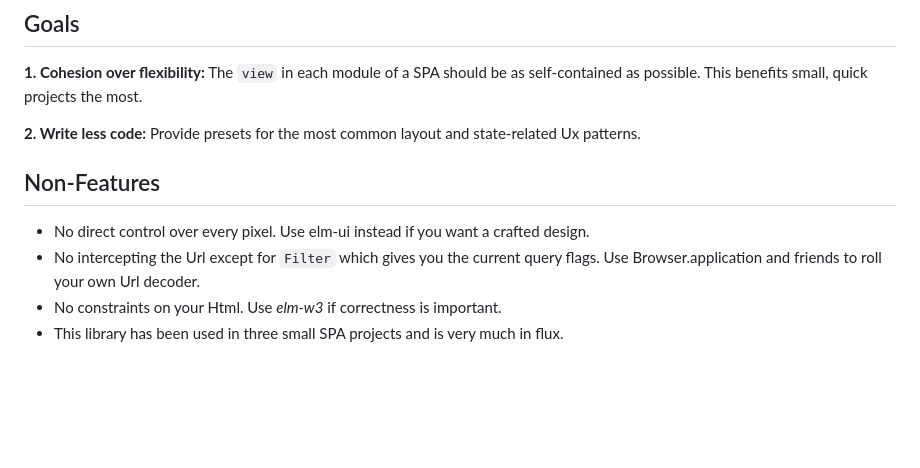
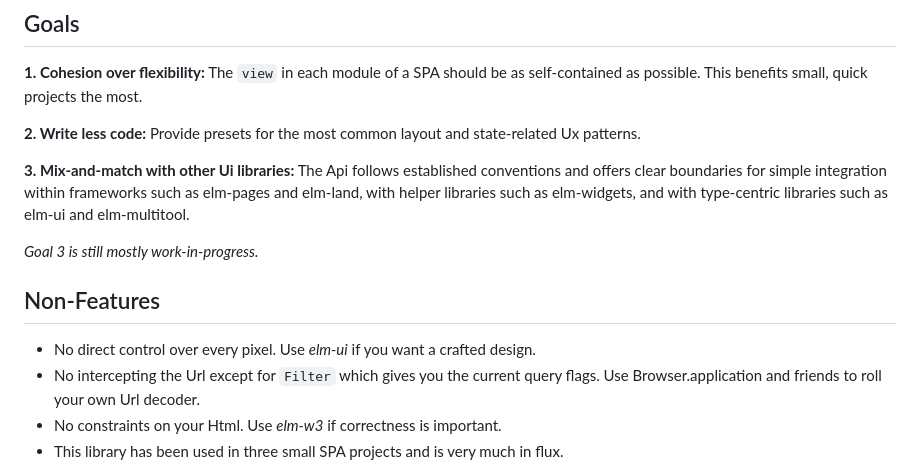
Before and after one commit to upsiflu/less-ui, a Markdown page: README.md, the part around the change. GitHub-like rendering; blank space fills up the shorter version.

Commit message:
Add Goal 3: Mix-and-match with other libraries

```diff
--- a/README.md
+++ b/README.md
@@ -13,10 +13,13 @@ An proof-of-concept package for people who don't want to hand-wrangle user inter
 
 **2. Write less code:** Provide presets for the most common layout and state-related Ux patterns.
 
+**3. Mix-and-match with other Ui libraries:** The Api follows established conventions and offers clear boundaries for simple integration within frameworks such as elm-pages and elm-land, with helper libraries such as elm-widgets, and with type-centric libraries such as elm-ui and elm-multitool.
+
+_Goal 3 is still mostly work-in-progress._
 
 ## Non-Features
 
-- No direct control over every pixel. Use elm-ui instead if you want a crafted design.
+- No direct control over every pixel. Use _elm-ui_ if you want a crafted design.
 - No intercepting the Url except for `Filter` which gives you the current query flags. Use Browser.application and friends to roll your own Url decoder.
 - No constraints on your Html. Use _elm-w3_ if correctness is important.
 - This library has been used in three small SPA projects and is very much in flux.
```
